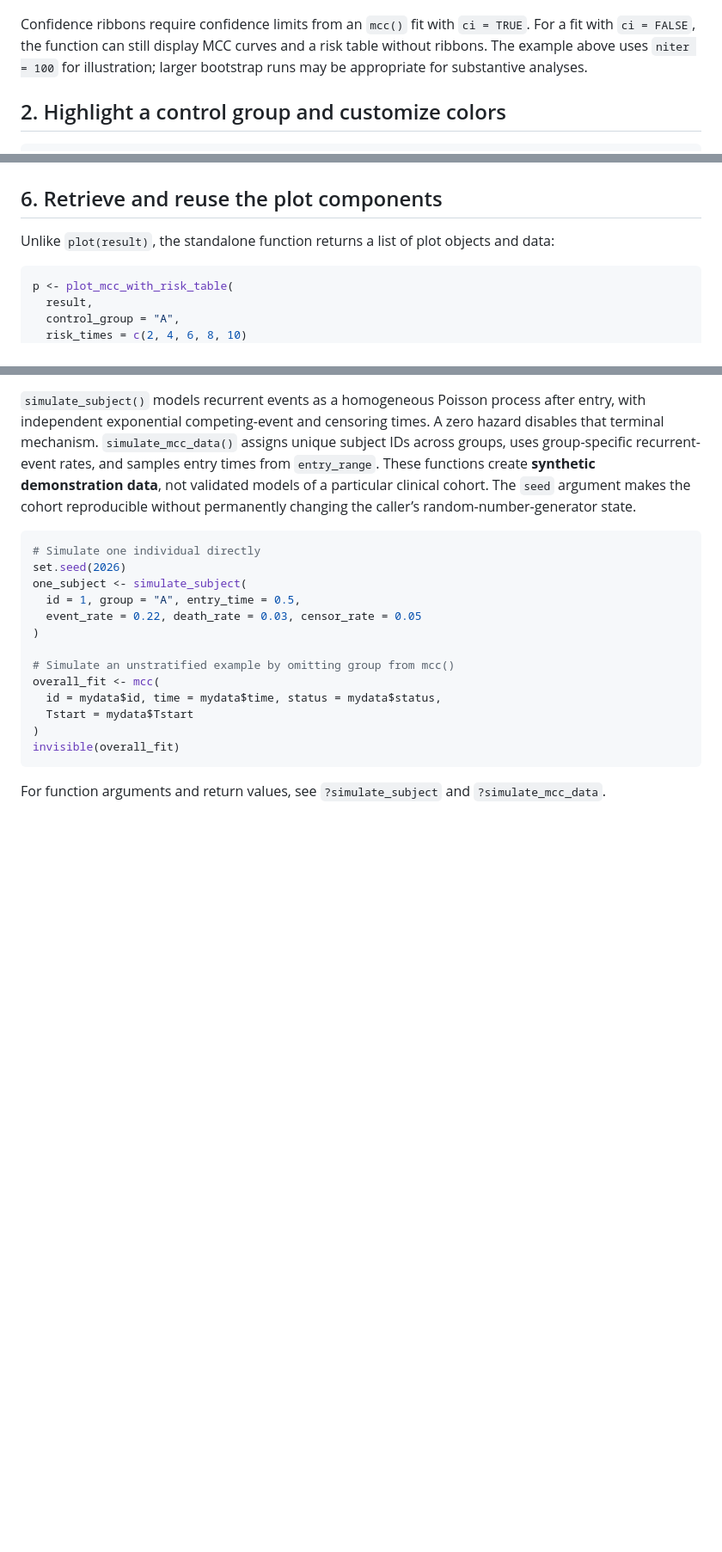
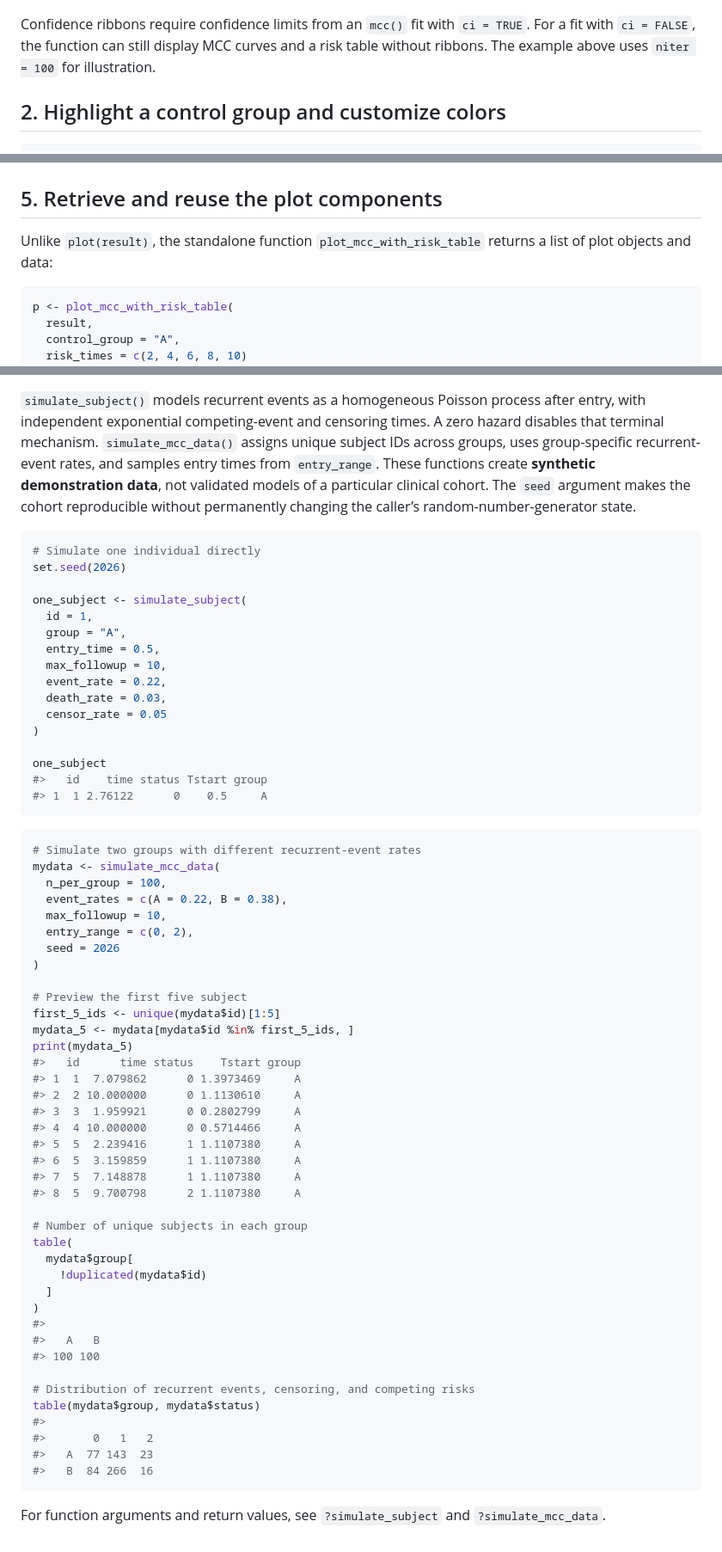
Before and after one commit to GraceChenZhou/mcc, a Markdown page: README.md, 3 parts joined by grey strips. Shown at 86% size. Rendered like a GitHub page; blank space fills up the shorter version.

````diff
--- a/README.md
+++ b/README.md
@@ -143,8 +157,7 @@ plot(result, risk_times = c(2, 4, 6, 8, 10))
 Confidence ribbons require confidence limits from an `mcc()` fit with
 `ci = TRUE`. For a fit with `ci = FALSE`, the function can still display
 MCC curves and a risk table without ribbons. The example above uses
-`niter = 100` for illustration; larger bootstrap runs may be appropriate
-for substantive analyses.
+`niter = 100` for illustration.
 
 ## 2. Highlight a control group and customize colors
 
@@ -244,10 +246,10 @@ plot(
 
 ![](man/figures/README-custom-layout-1.png)<!-- -->
 
-## 6. Retrieve and reuse the plot components
+## 5. Retrieve and reuse the plot components
 
-Unlike `plot(result)`, the standalone function returns a list of plot
-objects and data:
+Unlike `plot(result)`, the standalone function
+`plot_mcc_with_risk_table` returns a list of plot objects and data:
 
 ``` r
 p <- plot_mcc_with_risk_table(
@@ -330,17 +332,62 @@ caller’s random-number-generator state.
 ``` r
 # Simulate one individual directly
 set.seed(2026)
+
 one_subject <- simulate_subject(
-  id = 1, group = "A", entry_time = 0.5,
-  event_rate = 0.22, death_rate = 0.03, censor_rate = 0.05
+  id = 1,
+  group = "A",
+  entry_time = 0.5,
+  max_followup = 10,
+  event_rate = 0.22,
+  death_rate = 0.03,
+  censor_rate = 0.05
 )
 
-# Simulate an unstratified example by omitting group from mcc()
-overall_fit <- mcc(
-  id = mydata$id, time = mydata$time, status = mydata$status,
-  Tstart = mydata$Tstart
+one_subject
+#>   id    time status Tstart group
+#> 1  1 2.76122      0    0.5     A
+```
+
+``` r
+# Simulate two groups with different recurrent-event rates
+mydata <- simulate_mcc_data(
+  n_per_group = 100,
+  event_rates = c(A = 0.22, B = 0.38),
+  max_followup = 10,
+  entry_range = c(0, 2),
+  seed = 2026
 )
-invisible(overall_fit)
+
+# Preview the first five subject
+first_5_ids <- unique(mydata$id)[1:5]
+mydata_5 <- mydata[mydata$id %in% first_5_ids, ]
+print(mydata_5)
+#>   id      time status    Tstart group
+#> 1  1  7.079862      0 1.3973469     A
+#> 2  2 10.000000      0 1.1130610     A
+#> 3  3  1.959921      0 0.2802799     A
+#> 4  4 10.000000      0 0.5714466     A
+#> 5  5  2.239416      1 1.1107380     A
+#> 6  5  3.159859      1 1.1107380     A
+#> 7  5  7.148878      1 1.1107380     A
+#> 8  5  9.700798      2 1.1107380     A
+
+# Number of unique subjects in each group
+table(
+  mydata$group[
+    !duplicated(mydata$id)
+  ]
+)
+#>
+#>   A   B
+#> 100 100
+
+# Distribution of recurrent events, censoring, and competing risks
+table(mydata$group, mydata$status)
+#>
+#>       0   1   2
+#>   A  77 143  23
+#>   B  84 266  16
 ```
 
 For function arguments and return values, see `?simulate_subject` and
````
Also changed, not shown: other parts of README.md (+33 -30 lines), man/figures/README-control-line-types-1.png, 1 other file.
